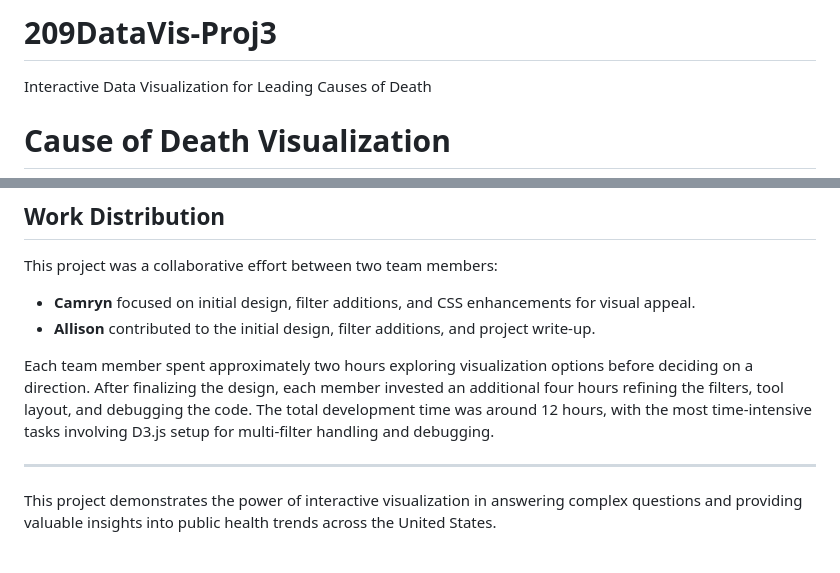
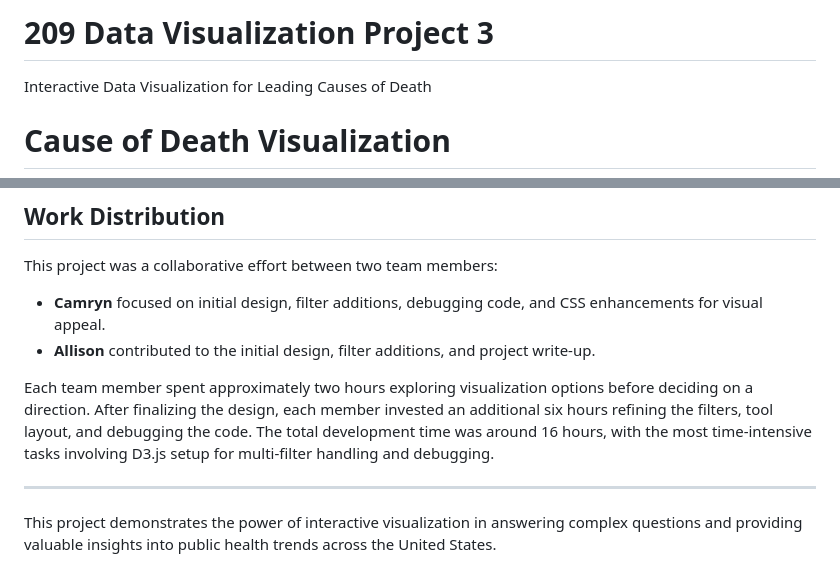
Before and after one commit to camrync23/209DataVis-Proj3, a Markdown page: README.md, 2 parts joined by grey strips. GitHub-like rendering.

Commit message:
Update README.md
Title Updates

```diff
--- a/README.md
+++ b/README.md
@@ -1,4 +1,4 @@
-# 209DataVis-Proj3
+# 209 Data Visualization Project 3
 Interactive Data Visualization for Leading Causes of Death
 
 # Cause of Death Visualization
@@ -31,10 +31,10 @@ After creating the visualization, we added a brief explanation of the age-adjust
 
 This project was a collaborative effort between two team members:
 
-- **Camryn** focused on initial design, filter additions, and CSS enhancements for visual appeal.
+- **Camryn** focused on initial design, filter additions, debugging code, and CSS enhancements for visual appeal.
 - **Allison** contributed to the initial design, filter additions, and project write-up.
 
-Each team member spent approximately two hours exploring visualization options before deciding on a direction. After finalizing the design, each member invested an additional four hours refining the filters, tool layout, and debugging the code. The total development time was around 12 hours, with the most time-intensive tasks involving D3.js setup for multi-filter handling and debugging.
+Each team member spent approximately two hours exploring visualization options before deciding on a direction. After finalizing the design, each member invested an additional six hours refining the filters, tool layout, and debugging the code. The total development time was around 16 hours, with the most time-intensive tasks involving D3.js setup for multi-filter handling and debugging.
 
 ---
 
```
